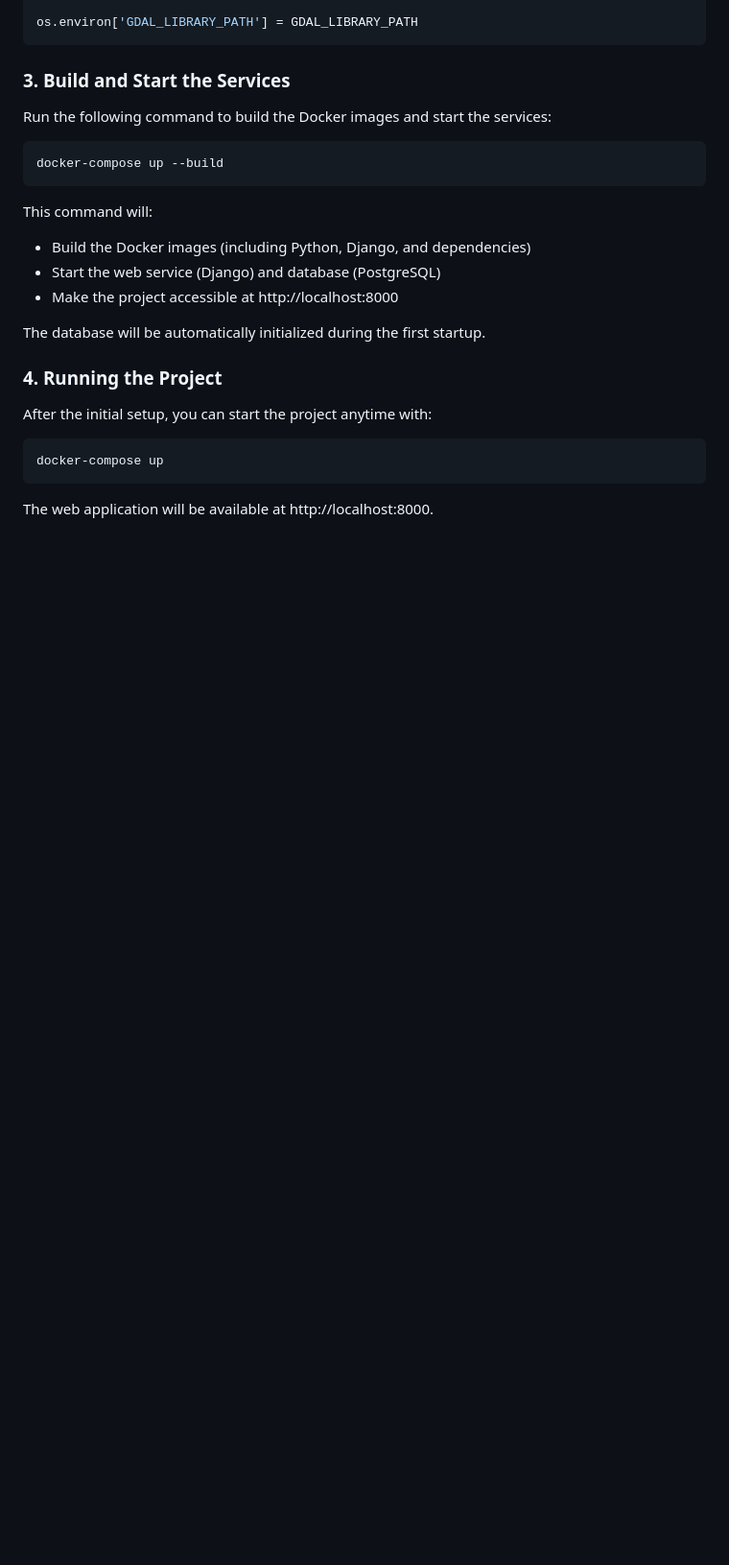
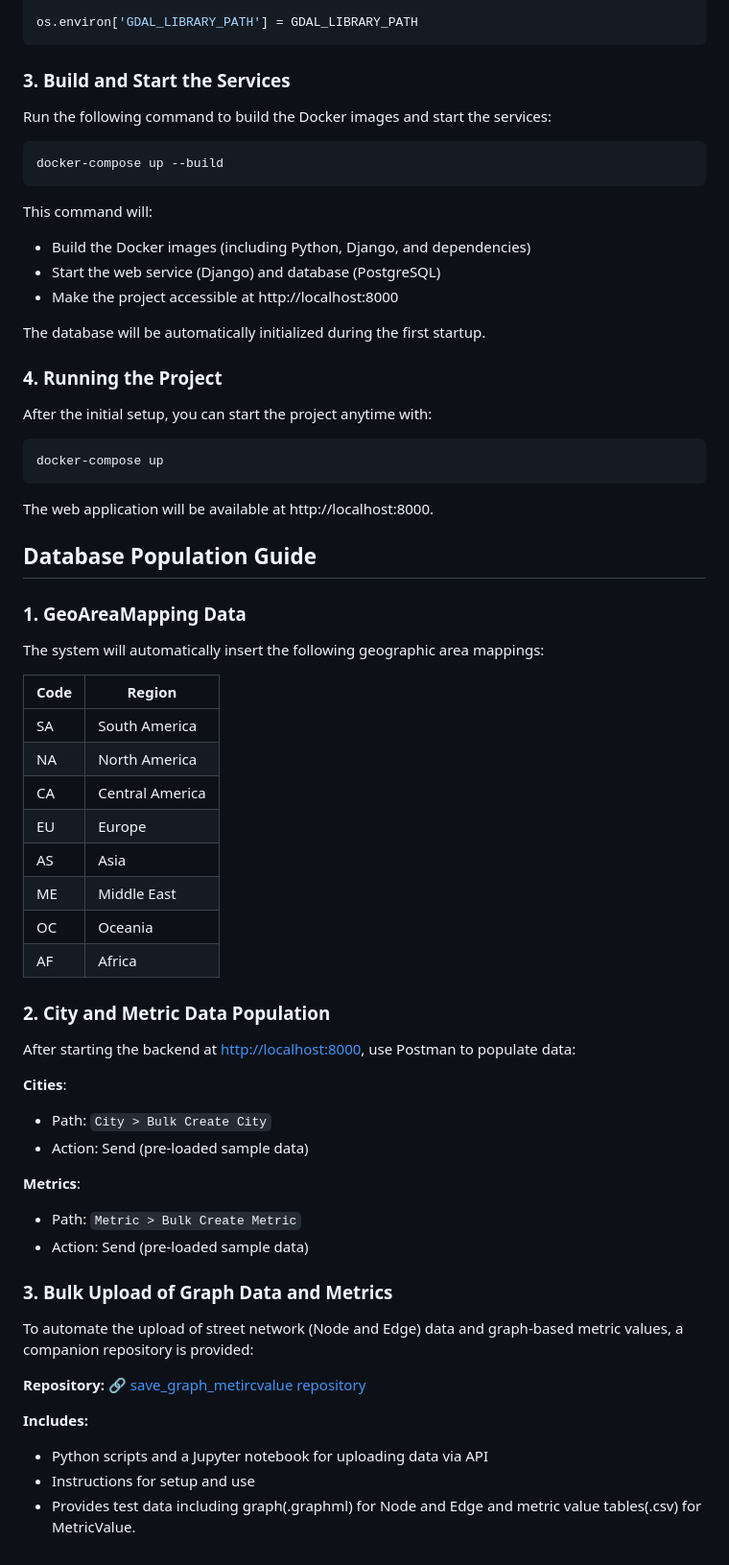
Before and after one commit to tanxiaoo/city_network_analysis, a Markdown page: README.md, the part around the change. Shown at 96% size. Drawn GitHub-style; blank space fills up the shorter version.

Commit message:
Merge remote-tracking branch 'origin/main'

````diff
--- a/README.md
+++ b/README.md
@@ -201,5 +201,42 @@ After the initial setup, you can start the project anytime with:
 ```bash
 docker-compose up
 ```
+The web application will be available at http://localhost:8000.
 
-The web application will be available at http://localhost:8000.
+## Database Population Guide
+
+### 1. GeoAreaMapping Data
+The system will automatically insert the following geographic area mappings:
+
+| Code | Region           |
+|------|------------------|
+| SA   | South America    |
+| NA   | North America    |
+| CA   | Central America  |
+| EU   | Europe           |
+| AS   | Asia             |
+| ME   | Middle East      |
+| OC   | Oceania          |
+| AF   | Africa           |
+
+### 2. City and Metric Data Population
+After starting the backend at [http://localhost:8000](http://localhost:8000), use Postman to populate data:
+
+**Cities**:
+- Path: `City > Bulk Create City`
+- Action: Send (pre-loaded sample data)
+
+**Metrics**:
+- Path: `Metric > Bulk Create Metric`
+- Action: Send (pre-loaded sample data)
+
+### 3. Bulk Upload of Graph Data and Metrics
+
+To automate the upload of street network (Node and Edge) data and graph-based metric values, a companion repository is provided:
+
+**Repository:** 🔗 [save_graph_metircvalue repository](https://github.com/tanxiaoo/save_graph_metircvalue)
+
+**Includes:**
+- Python scripts and a Jupyter notebook for uploading data via API
+- Instructions for setup and use
+- Provides test data including graph(.graphml) for Node and Edge and metric value tables(.csv) for MetricValue.
````
